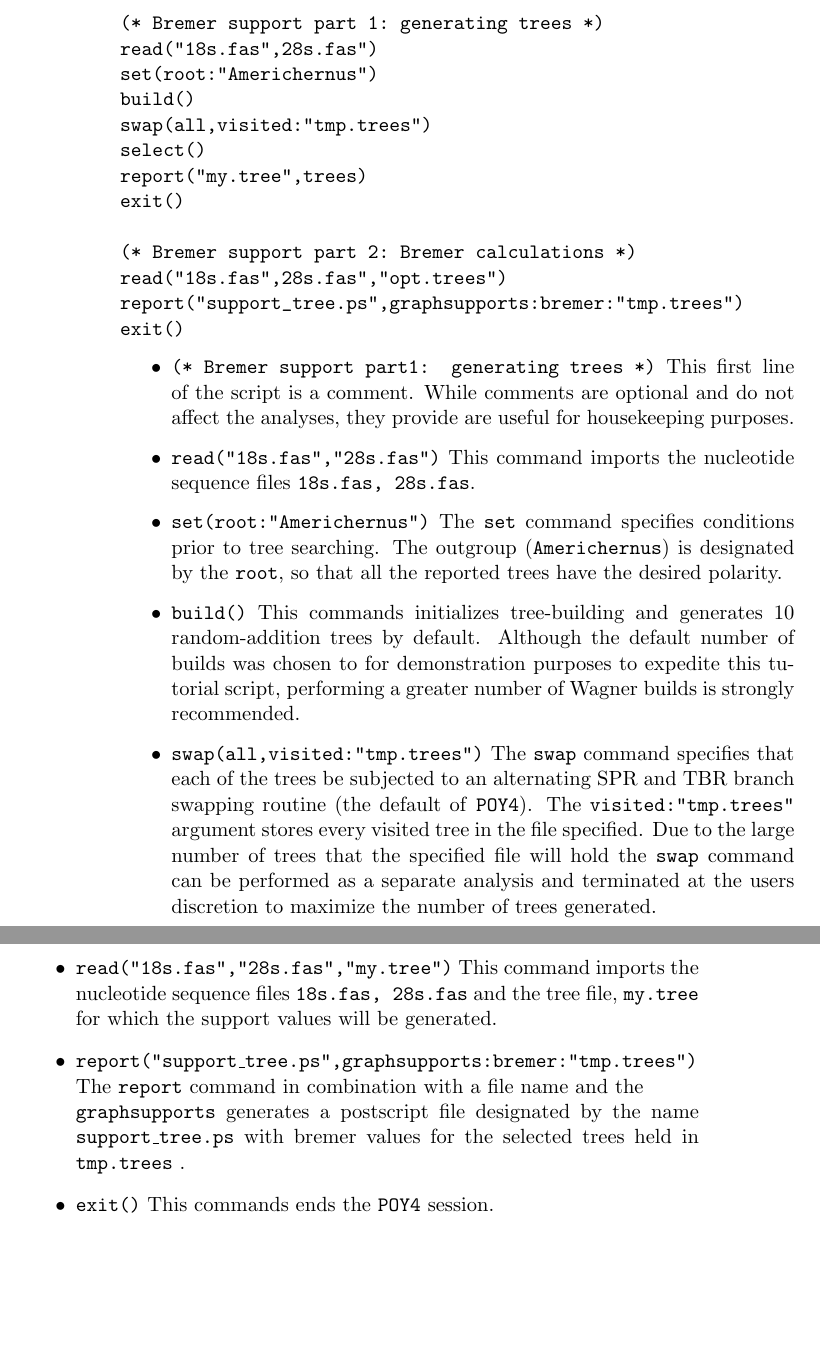
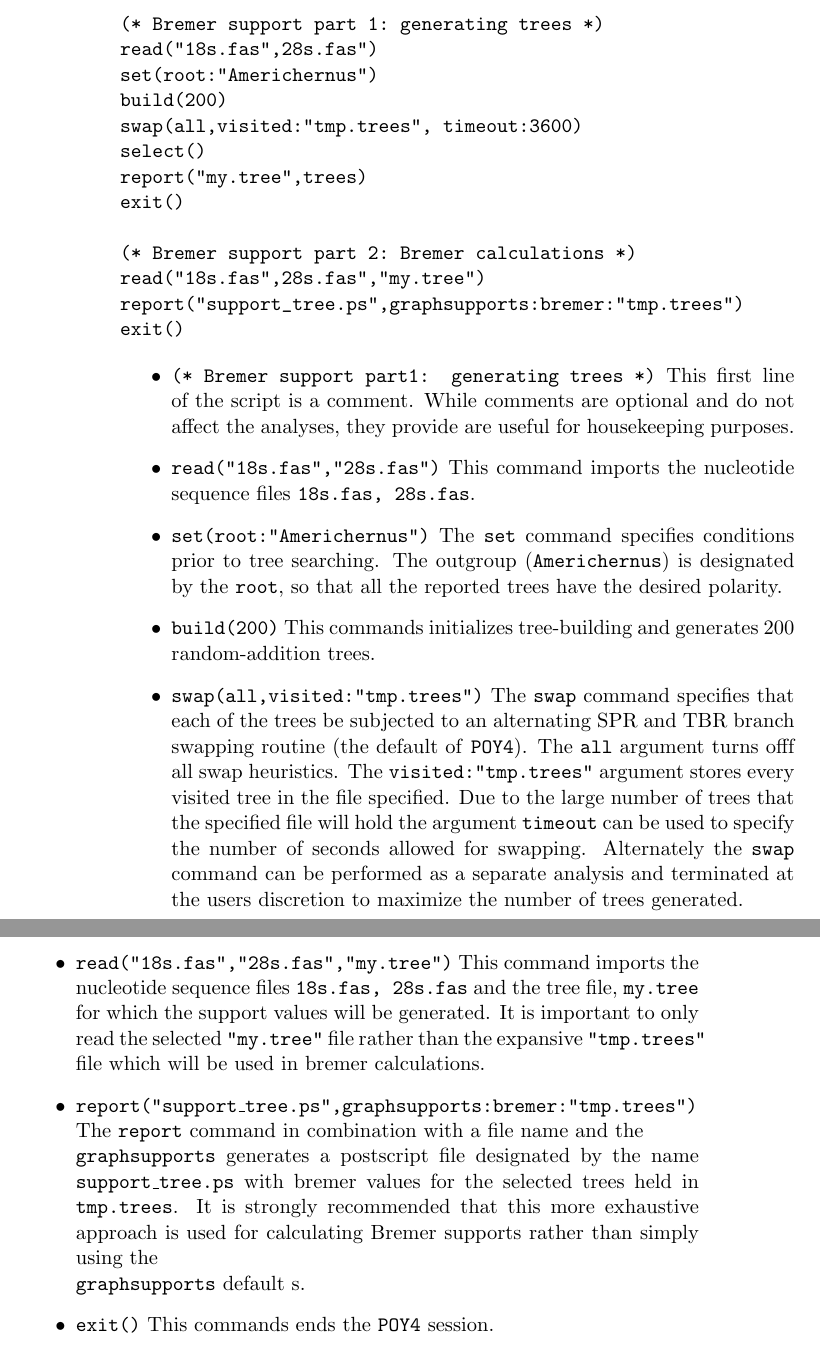
Before and after one commit to amnh/poy4, a LaTeX thesis (doc/commands.tex, which reads doc/poytutorials.tex): two parts of pages 134 and 135 of 150, joined at a grey line, cut so that both start at the same text, the shorter picture padded with empty space. Compiled offline with pdfLaTeX; a LaTeX package or settings file that is missing is left out.

Commit message:
[svn] Documentation Update:     Tutorials minor changes made to correct errors in sensitivity analysis,     jackknife, and unannotated chromosome tutorials.  Bremer support tutorial     description modified and a swap timeout was included.

```diff
--- a/doc/poytutorials.tex
+++ b/doc/poytutorials.tex
@@ -87,14 +87,14 @@ calculation on trees constructed using dynamic homology characters
 (* Bremer support part 1: generating trees *)
 read("18s.fas",28s.fas")
 set(root:"Americhernus")
-build()
-swap(all,visited:"tmp.trees")
+build(200)
+swap(all,visited:"tmp.trees", timeout:3600)
 select()
 report("my.tree",trees)
 exit()
 
 (* Bremer support part 2: Bremer calculations *)
-read("18s.fas",28s.fas","opt.trees")
+read("18s.fas",28s.fas","my.tree")
 report("support_tree.ps",graphsupports:bremer:"tmp.trees")
 exit()
 \end{verbatim}
@@ -103,15 +103,15 @@ exit()
 \item \texttt{(* Bremer support part1: generating trees *)} This first line of the script is a comment. While comments are optional and do not affect the analyses, they provide are useful for housekeeping purposes.
 \item \texttt{read("18s.fas","28s.fas")} This command imports the nucleotide sequence files \texttt{18s.fas, 28s.fas}.
 \item \texttt{set(root:"Americhernus")} The \poycommand{set} command specifies conditions prior to tree searching. The outgroup (\texttt{Americhernus}) is designated by the \poyargument{root}, so that all the reported trees have the desired polarity.
-\item \texttt{build()} This commands initializes tree-building and generates 10 random-addition trees by default.  Although the default number of builds was chosen to for demonstration purposes to expedite this tutorial script, performing a greater number of Wagner builds is strongly recommended.
-\item \texttt{swap(all,visited:"tmp.trees")} The \poycommand{swap} command specifies that each of the trees be subjected to an alternating SPR and TBR branch swapping routine (the default of \poy). The \poyargument{visited:"tmp.trees"} argument stores every visited tree in the file specified.  Due to the large number of trees that the specified file will hold the  \poycommand{swap} command can be performed as a separate analysis and terminated at the users discretion to maximize the number of trees generated.
+\item \texttt{build(200)} This commands initializes tree-building and generates 200 random-addition trees.
+\item \texttt{swap(all,visited:"tmp.trees")} The \poycommand{swap} command specifies that each of the trees be subjected to an alternating SPR and TBR branch swapping routine (the default of \poy).  The \poyargument{all} argument turns offf all swap heuristics. The \poyargument{visited:"tmp.trees"} argument stores every visited tree in the file specified.  Due to the large number of trees that the specified file will hold the argument \poyargument{timeout} can be used to specify the number of seconds allowed for swapping.  Alternately  the  \poycommand{swap} command can be performed as a separate analysis and terminated at the users discretion to maximize the number of trees generated.
 \item \texttt{select()} Upon completion of branch swapping, this command retains only optimal and topologically unique trees; all other trees are discarded from memory.
 \item \texttt{report("my.tree",trees)} This command will save the swapped tree, \\ \texttt{my.tree} to a file.
 \item \texttt{exit()} This commands ends the \poy session.
 
 \item \texttt{(* Bremer support part 2: Bremer calculations *)}  A comment indicating the intent of the commands which follow.
-\item \texttt{read("18s.fas","28s.fas","my.tree")} This command imports the nucleotide sequence files \texttt{18s.fas, 28s.fas} and the tree file, \texttt{my.tree} for which the support values will be generated.
-\item \texttt{report("support\_tree.ps",graphsupports:bremer:"tmp.trees")} \\The \poycommand{report} command in combination with a file name and the \\ \poyargument{graphsupports} generates a postscript file designated by the name \texttt{support\_tree.ps} with bremer values for the selected trees held in \texttt{tmp.trees} .
+\item \texttt{read("18s.fas","28s.fas","my.tree")} This command imports the nucleotide sequence files \texttt{18s.fas, 28s.fas} and the tree file, \texttt{my.tree} for which the support values will be generated.  It is important to only read the selected \texttt{"my.tree"} file rather than the expansive  \texttt{"tmp.trees"} file which will be used in bremer calculations.
+\item \texttt{report("support\_tree.ps",graphsupports:bremer:"tmp.trees")} \\The \poycommand{report} command in combination with a file name and the \\ \poyargument{graphsupports} generates a postscript file designated by the name \texttt{support\_tree.ps} with bremer values for the selected trees held in \texttt{tmp.trees}.  It is strongly recommended that this more exhaustive approach is used for calculating Bremer supports rather than simply using the \\ \poyargument{graphsupports} default s.
 \item \texttt{exit()} This commands ends the \poy session.
 \end{itemize}
 
```
Also changed, not shown: doc/poytutorials.tex (6 more changed lines).
